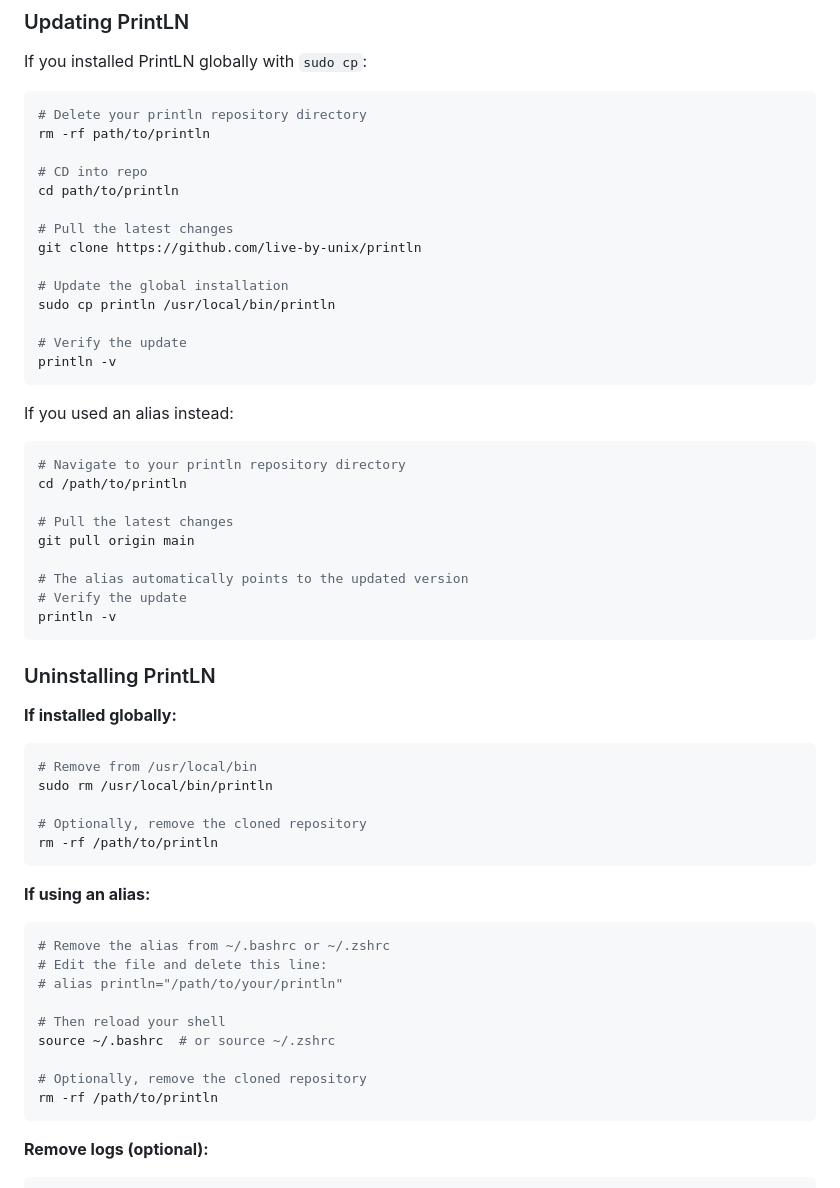
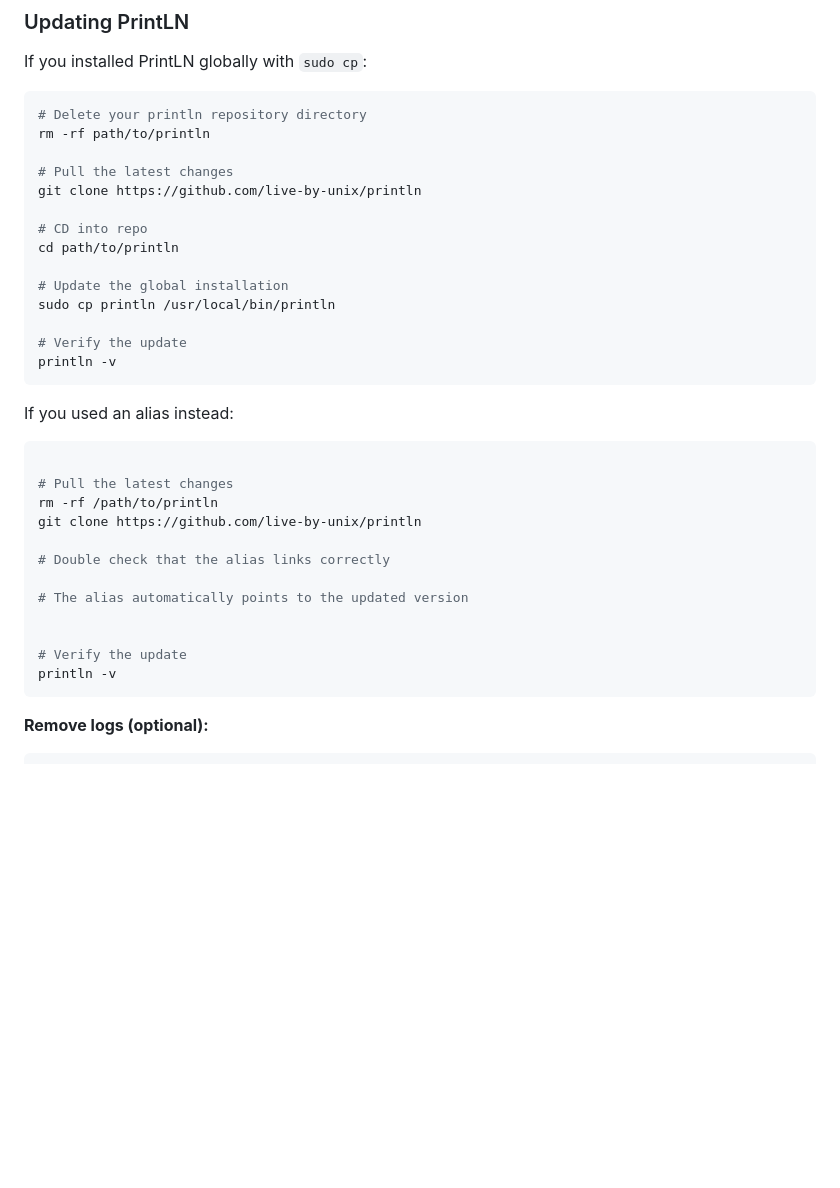
Before and after one commit to live-by-unix/println, a Markdown page: README.md, the part around the change. Drawn GitHub-style; blank space fills up the shorter version.

````diff
--- a/README.md
+++ b/README.md
@@ -479,11 +479,11 @@ If you installed PrintLN globally with `sudo cp`:
 # Delete your println repository directory
 rm -rf path/to/println
 
+# Pull the latest changes
+git clone https://github.com/live-by-unix/println
+
 # CD into repo
 cd path/to/println
-
-# Pull the latest changes
-git clone https://github.com/live-by-unix/println
 
 # Update the global installation
 sudo cp println /usr/local/bin/println
@@ -495,41 +495,18 @@ println -v
 If you used an alias instead:
 
 ```bash
-# Navigate to your println repository directory
-cd /path/to/println
 
 # Pull the latest changes
-git pull origin main
+rm -rf /path/to/println
+git clone https://github.com/live-by-unix/println
+
+# Double check that the alias links correctly
 
 # The alias automatically points to the updated version
+
+
 # Verify the update
 println -v
-```
-
-### Uninstalling PrintLN
-
-**If installed globally:**
-
-```bash
-# Remove from /usr/local/bin
-sudo rm /usr/local/bin/println
-
-# Optionally, remove the cloned repository
-rm -rf /path/to/println
-```
-
-**If using an alias:**
-
-```bash
-# Remove the alias from ~/.bashrc or ~/.zshrc
-# Edit the file and delete this line:
-# alias println="/path/to/your/println"
-
-# Then reload your shell
-source ~/.bashrc  # or source ~/.zshrc
-
-# Optionally, remove the cloned repository
-rm -rf /path/to/println
 ```
 
 **Remove logs (optional):**
````
